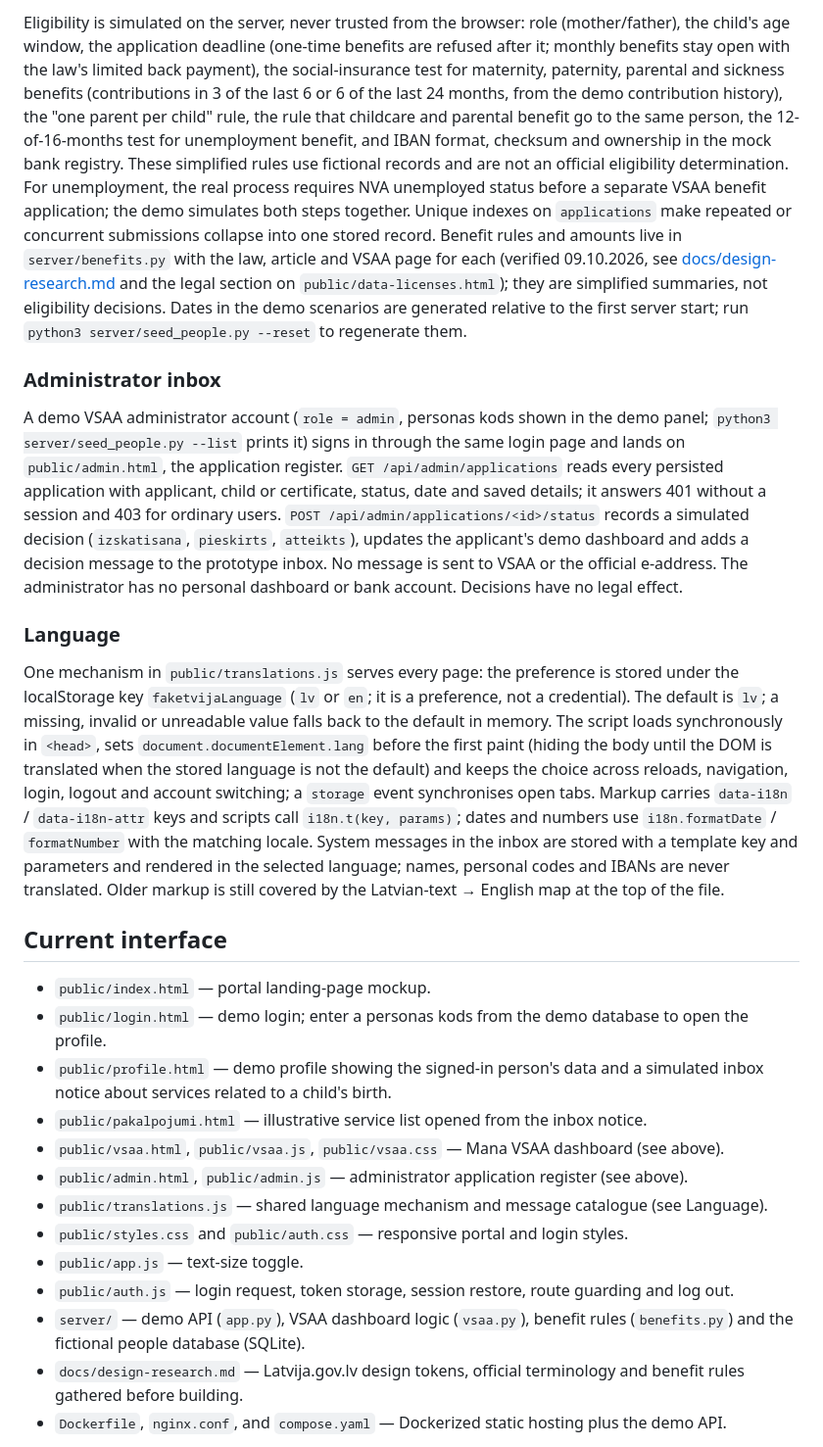
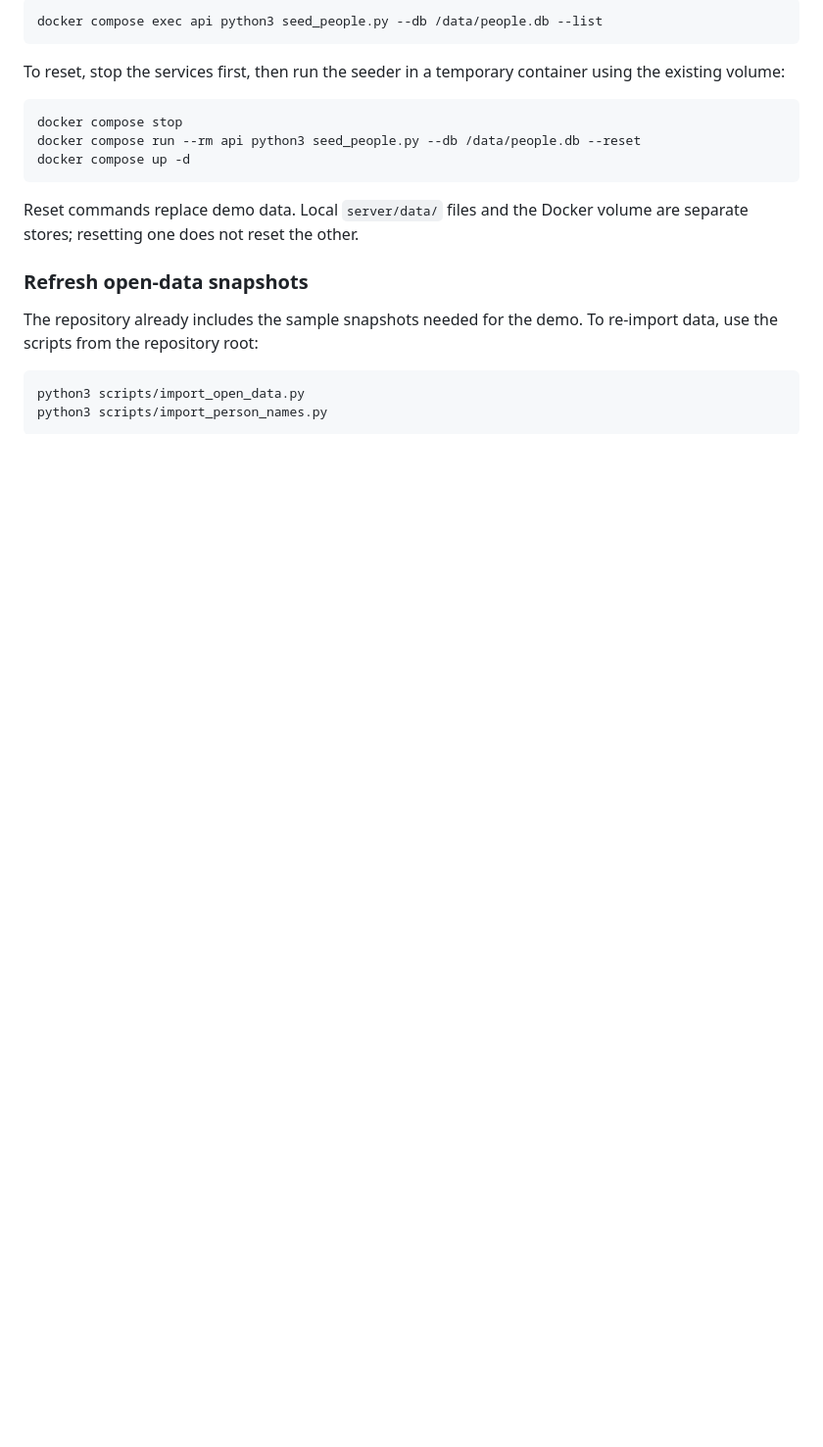
Before and after one commit to rinnetamine/varam-and-lata-hackathon, a Markdown page: README.md, the part around one of its changes. Shown at 98% size. Rendered like a GitHub page; blank space fills up the shorter version.

````diff
--- a/README.md
+++ b/README.md
@@ -65,27 +165,24 @@ Actions, all confined to the prototype database:
 
-Eligibility is simulated on the server, never trusted from the browser: role (mother/father), the child's age window, the application deadline (one-time benefits are refused after it; monthly benefits stay open with the law's limited back payment), the social-insurance test for maternity, paternity, parental and sickness benefits (contributions in 3 of the last 6 or 6 of the last 24 months, from the demo contribution history), the "one parent per child" rule, the rule that childcare and parental benefit go to the same person, the 12-of-16-months test for unemployment benefit, and IBAN format, checksum and ownership in the mock bank registry. These simplified rules use fictional records and are not an official eligibility determination. For unemployment, the real process requires NVA unemployed status before a separate VSAA benefit application; the demo simulates both steps together. Unique indexes on `applications` make repeated or concurrent submissions collapse into one stored record. Benefit rules and amounts live in `server/benefits.py` with the law, article and VSAA page for each (verified 09.10.2026, see [docs/design-research.md](docs/design-research.md) and the legal section on `public/data-licenses.html`); they are simplified summaries, not eligibility decisions. Dates in the demo scenarios are generated relative to the first server start; run `python3 server/seed_people.py --reset` to regenerate them.
+```sh
+docker compose exec api python3 seed_people.py --db /data/people.db --list
+```
 
-### Administrator inbox
+To reset, stop the services first, then run the seeder in a temporary container using the existing volume:
 
-A demo VSAA administrator account (`role = admin`, personas kods shown in the demo panel; `python3 server/seed_people.py --list` prints it) signs in through the same login page and lands on `public/admin.html`, the application register. `GET /api/admin/applications` reads every persisted application with applicant, child or certificate, status, date and saved details; it answers 401 without a session and 403 for ordinary users. `POST /api/admin/applications/<id>/status` records a simulated decision (`izskatisana`, `pieskirts`, `atteikts`), updates the applicant's demo dashboard and adds a decision message to the prototype inbox. No message is sent to VSAA or the official e-address. The administrator has no personal dashboard or bank account. Decisions have no legal effect.
+```sh
+docker compose stop
+docker compose run --rm api python3 seed_people.py --db /data/people.db --reset
+docker compose up -d
+```
 
-### Language
+Reset commands replace demo data. Local `server/data/` files and the Docker volume are separate stores; resetting one does not reset the other.
 
-One mechanism in `public/translations.js` serves every page: the preference is stored under the localStorage key `faketvijaLanguage` (`lv` or `en`; it is a preference, not a credential). The default is `lv`; a missing, invalid or unreadable value falls back to the default in memory. The script loads synchronously in `<head>`, sets `document.documentElement.lang` before the first paint (hiding the body until the DOM is translated when the stored language is not the default) and keeps the choice across reloads, navigation, login, logout and account switching; a `storage` event synchronises open tabs. Markup carries `data-i18n` / `data-i18n-attr` keys and scripts call `i18n.t(key, params)`; dates and numbers use `i18n.formatDate` / `formatNumber` with the matching locale. System messages in the inbox are stored with a template key and parameters and rendered in the selected language; names, personal codes and IBANs are never translated. Older markup is still covered by the Latvian-text → English map at the top of the file.
+### Refresh open-data snapshots
 
-## Current interface
+The repository already includes the sample snapshots needed for the demo. To re-import data, use the scripts from the repository root:
 
-- `public/index.html` — portal landing-page mockup.
-- `public/login.html` — demo login; enter a personas kods from the demo database to open the profile.
-- `public/profile.html` — demo profile showing the signed-in person's data and a simulated inbox notice about services related to a child's birth.
-- `public/pakalpojumi.html` — illustrative service list opened from the inbox notice.
-- `public/vsaa.html`, `public/vsaa.js`, `public/vsaa.css` — Mana VSAA dashboard (see above).
-- `public/admin.html`, `public/admin.js` — administrator application register (see above).
-- `public/translations.js` — shared language mechanism and message catalogue (see Language).
-- `public/styles.css` and `public/auth.css` — responsive portal and login styles.
-- `public/app.js` — text-size toggle.
-- `public/auth.js` — login request, token storage, session restore, route guarding and log out.
-- `server/` — demo API (`app.py`), VSAA dashboard logic (`vsaa.py`), benefit rules (`benefits.py`) and the fictional people database (SQLite).
-- `docs/design-research.md` — Latvija.gov.lv design tokens, official terminology and benefit rules gathered before building.
-- `Dockerfile`, `nginx.conf`, and `compose.yaml` — Dockerized static hosting plus the demo API.
+```sh
+python3 scripts/import_open_data.py
+python3 scripts/import_person_names.py
+```
 
````
Also changed, not shown: other parts of README.md (+134 -78 lines).
